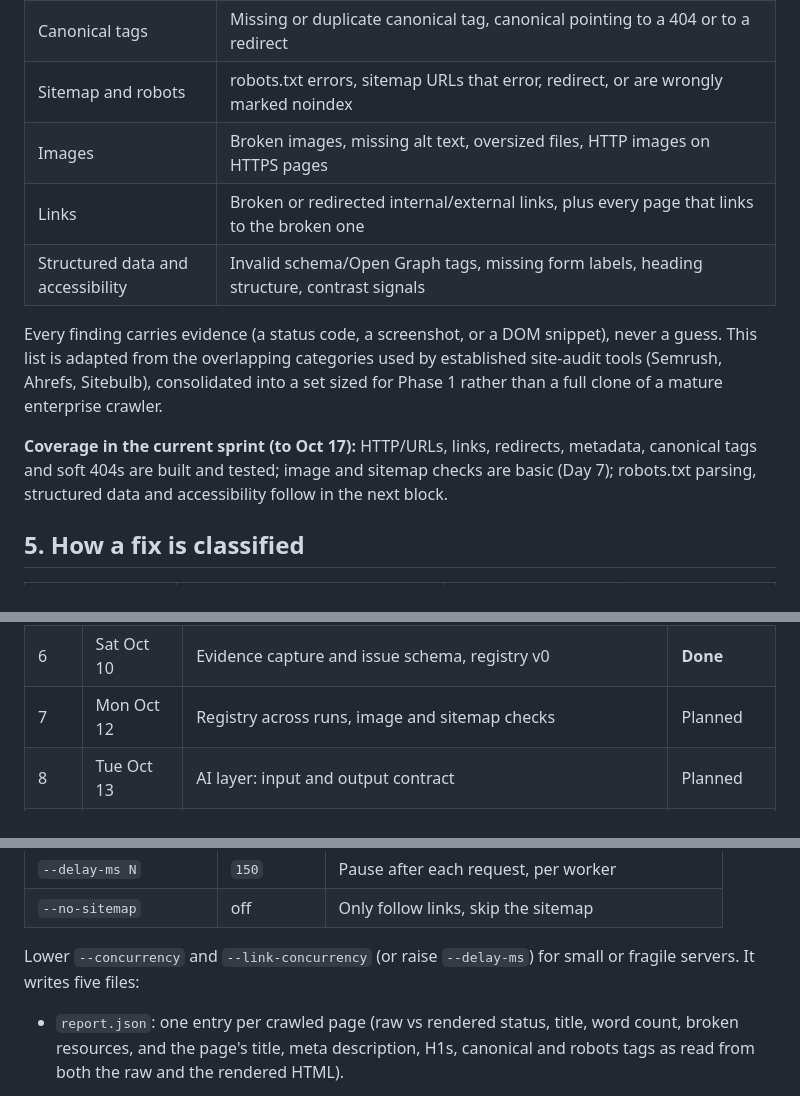
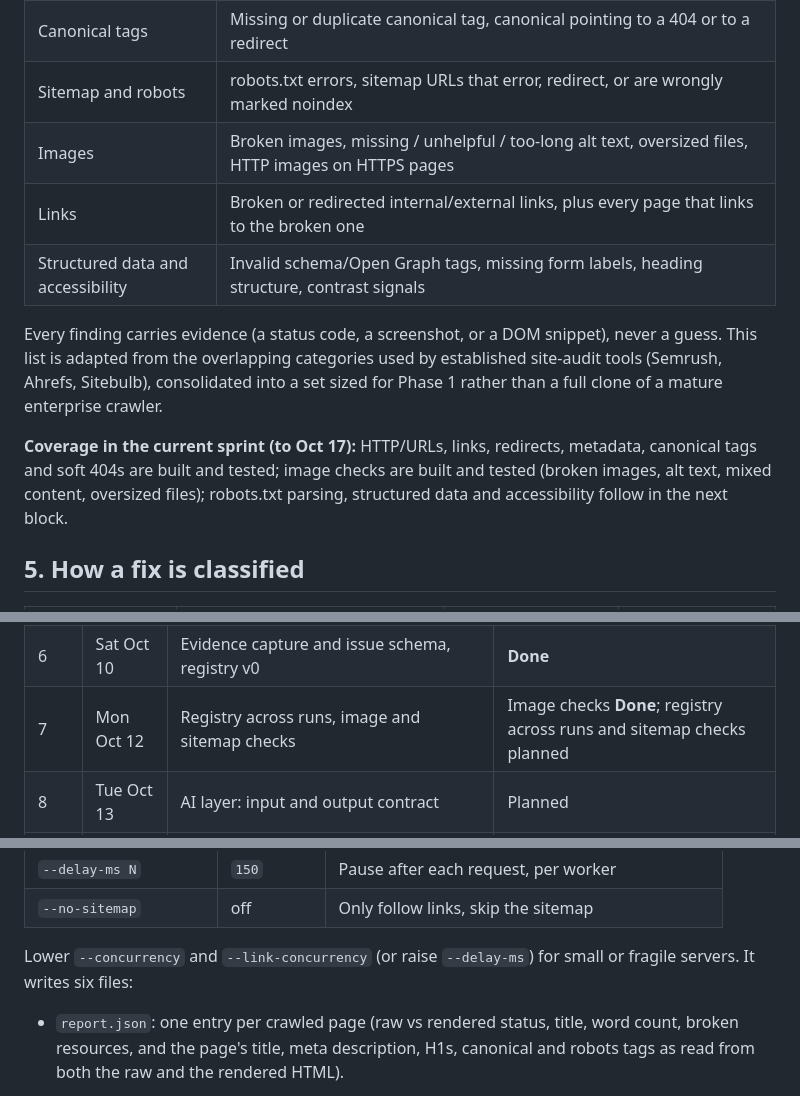
Before and after one commit to indhuja-elumalai/progrowth-sitefix-agent, a Markdown page: README.md, 3 parts joined by grey strips. GitHub-like rendering.

```diff
--- a/README.md
+++ b/README.md
@@ -63,7 +63,7 @@ nothing in the pipeline can skip the human-approval step.
 | SEO and metadata | Missing or duplicate titles and meta descriptions, missing H1, broken heading structure |
 | Canonical tags | Missing or duplicate canonical tag, canonical pointing to a 404 or to a redirect |
 | Sitemap and robots | robots.txt errors, sitemap URLs that error, redirect, or are wrongly marked noindex |
-| Images | Broken images, missing alt text, oversized files, HTTP images on HTTPS pages |
+| Images | Broken images, missing / unhelpful / too-long alt text, oversized files, HTTP images on HTTPS pages |
 | Links | Broken or redirected internal/external links, plus every page that links to the broken one |
 | Structured data and accessibility | Invalid schema/Open Graph tags, missing form labels, heading structure, contrast signals |
 
@@ -74,8 +74,8 @@ Sitebulb), consolidated into a set sized for Phase 1 rather than a full
 clone of a mature enterprise crawler.
 
 **Coverage in the current sprint (to Oct 17):** HTTP/URLs, links, redirects,
-metadata, canonical tags and soft 404s are built and tested; image and sitemap
-checks are basic (Day 7); robots.txt parsing,
+metadata, canonical tags and soft 404s are built and tested; image
+checks are built and tested (broken images, alt text, mixed content, oversized files); robots.txt parsing,
 structured data and accessibility follow in the next block.
 
 ## 5. How a fix is classified
@@ -190,7 +192,7 @@ Saturday. Fridays are a half day of build plus review preparation.
 | 4 | Thu Oct 8 | Metadata and canonical detector | **Done** |
 | 5 | Fri Oct 9 | Soft-404 rule, then Week 1 review prep | **Done** |
 | 6 | Sat Oct 10 | Evidence capture and issue schema, registry v0 | **Done** |
-| 7 | Mon Oct 12 | Registry across runs, image and sitemap checks | Planned |
+| 7 | Mon Oct 12 | Registry across runs, image and sitemap checks | Image checks **Done**; registry across runs and sitemap checks planned |
 | 8 | Tue Oct 13 | AI layer: input and output contract | Planned |
 | 9 | Wed Oct 14 | AI layer: guardrails and evaluation | Planned |
 | 10 | Thu Oct 15 | Readable report: chat-first audit UI (SiteFix) | **Done** |
@@ -277,7 +279,7 @@ ignored when deciding whether a page was already crawled.
 | `--no-sitemap` | off | Only follow links, skip the sitemap |
 
 Lower `--concurrency` and `--link-concurrency` (or raise `--delay-ms`) for
-small or fragile servers. It writes five files:
+small or fragile servers. It writes six files:
 
 - `report.json`: one entry per crawled page (raw vs rendered status, title,
   word count, broken resources, and the page's title, meta description, H1s,
```
Also changed, not shown: other parts of README.md (+60 -12 lines).
